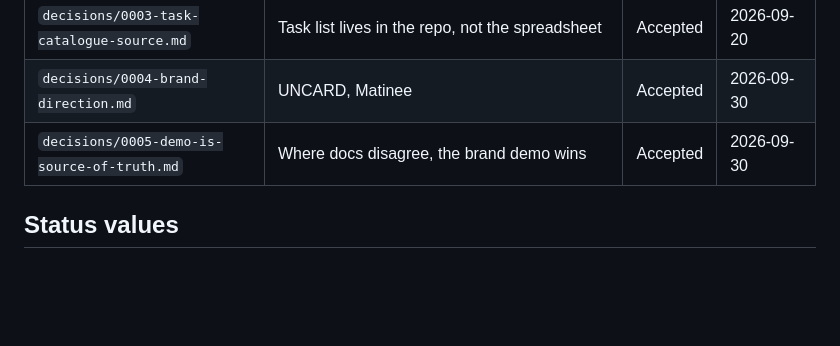
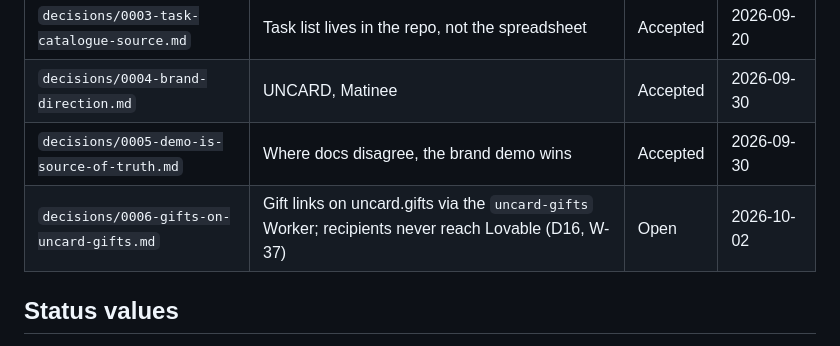
Before and after one commit to brianlapp/tap-card-wiki, a Markdown page: docs/index.md, the part around the change. Drawn GitHub-style; blank space fills up the shorter version.

Commit message:
Propose 0006: gift links on uncard.gifts via the uncard-gifts Worker
Co-Authored-By: Claude Opus 5.5 (1M context) <noreply@anthropic.com>

```diff
--- a/docs/index.md
+++ b/docs/index.md
@@ -89,6 +89,7 @@ Exported from the build catalogue. **Read these instead of the spreadsheet.**
 | `decisions/0003-task-catalogue-source.md` | Task list lives in the repo, not the spreadsheet | Accepted | 2026-09-20 |
 | `decisions/0004-brand-direction.md` | UNCARD, Matinee | Accepted | 2026-09-30 |
 | `decisions/0005-demo-is-source-of-truth.md` | Where docs disagree, the brand demo wins | Accepted | 2026-09-30 |
+| `decisions/0006-gifts-on-uncard-gifts.md` | Gift links on uncard.gifts via the `uncard-gifts` Worker; recipients never reach Lovable (D16, W-37) | Open | 2026-10-02 |
 
 ## Status values
 
```
Also changed, not shown: docs/decisions/0006-gifts-on-uncard-gifts.md (added, +56 -0 lines), docs/product/live-product.md (+1 -1 lines).
